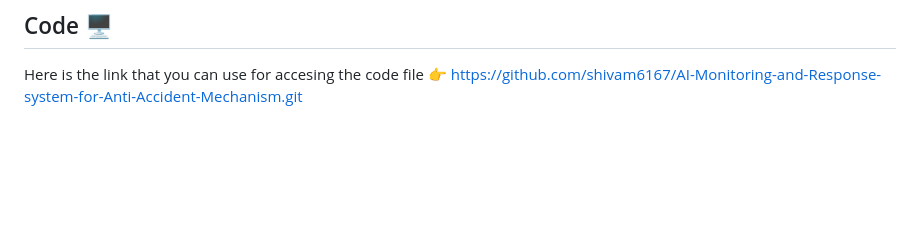
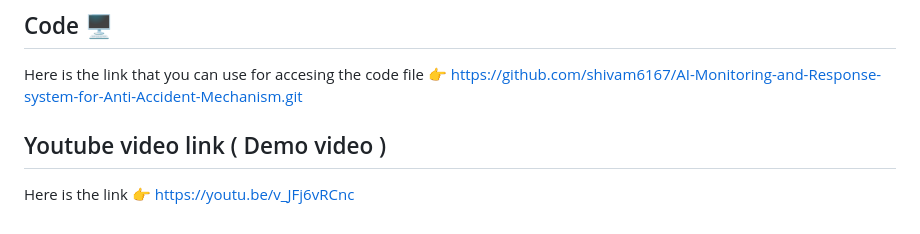
Before and after one commit to shivam6167/AI-Monitoring-and-Response-system-for-Anti-Accident-Mechanism, a Markdown page: README.md, the part around the change. Rendered like a GitHub page; blank space fills up the shorter version.

Commit message:
Added the link of the demo video

```diff
--- a/README.md
+++ b/README.md
@@ -32,3 +32,6 @@ Our model has the potential to make a significant positive impact on traffic saf
 ## Code 🖥️
 Here is the link that you can use for accesing the code file 👉
 https://github.com/shivam6167/AI-Monitoring-and-Response-system-for-Anti-Accident-Mechanism.git
+
+## Youtube video link ( Demo video )
+Here is the link 👉 https://youtu.be/v_JFj6vRCnc
```
